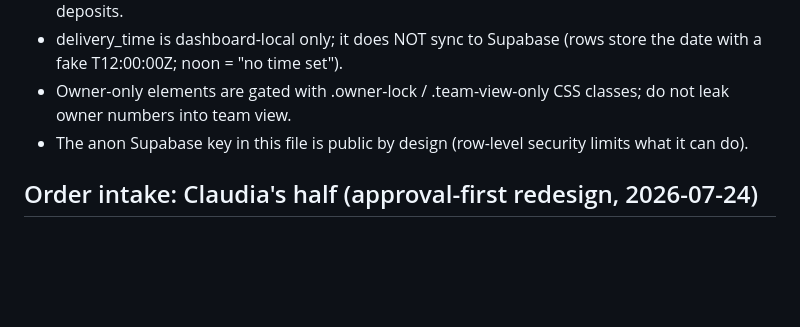
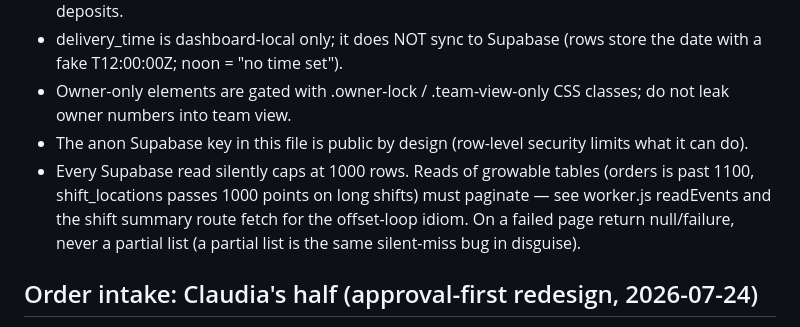
Before and after one commit to siddsaxena-master/hc-dashboard, a Markdown page: CLAUDE.md, the part around the change. Drawn GitHub-style; blank space fills up the shorter version.

Commit message:
document the 1000-row supabase read cap in the playbook
Co-Authored-By: Claude Fable 5 <noreply@anthropic.com>

```diff
--- a/CLAUDE.md
+++ b/CLAUDE.md
@@ -53,6 +53,12 @@
   classes; do not leak owner numbers into team view.
 - The anon Supabase key in this file is public by design (row-level
   security limits what it can do).
+- Every Supabase read silently caps at 1000 rows. Reads of growable
+  tables (orders is past 1100, shift_locations passes 1000 points on
+  long shifts) must paginate — see worker.js readEvents and the shift
+  summary route fetch for the offset-loop idiom. On a failed page
+  return null/failure, never a partial list (a partial list is the
+  same silent-miss bug in disguise).
 
 ## Order intake: Claudia's half (approval-first redesign, 2026-07-24)
 
```
